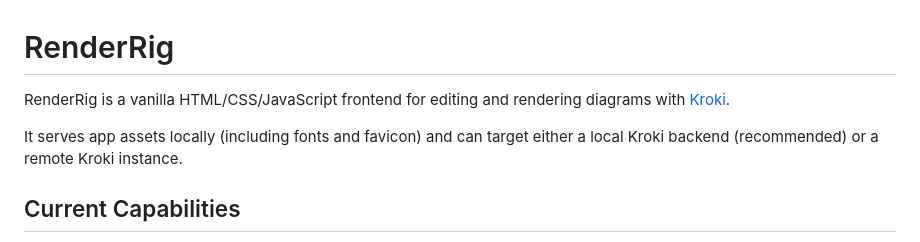
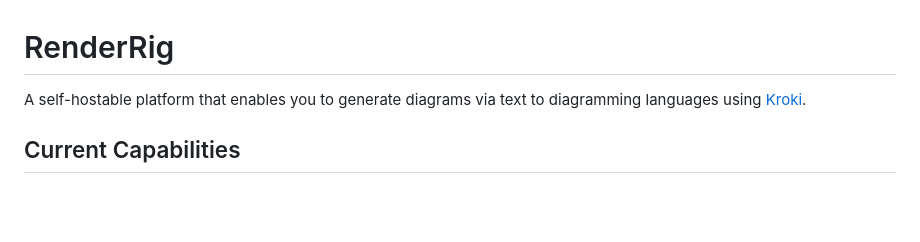
Before and after one commit to thedevtoolsmith/RenderRig, a Markdown page: README.md, the part around the change. Drawn GitHub-style; blank space fills up the shorter version.

Commit message:
chore: update README

```diff
--- a/README.md
+++ b/README.md
@@ -1,8 +1,6 @@
 # RenderRig
 
-RenderRig is a vanilla HTML/CSS/JavaScript frontend for editing and rendering diagrams with [Kroki](https://kroki.io/).
-
-It serves app assets locally (including fonts and favicon) and can target either a local Kroki backend (recommended) or a remote Kroki instance.
+A self-hostable platform that enables you to generate diagrams via text to diagramming languages using [Kroki](https://kroki.io/).
 
 ## Current Capabilities
 
```
